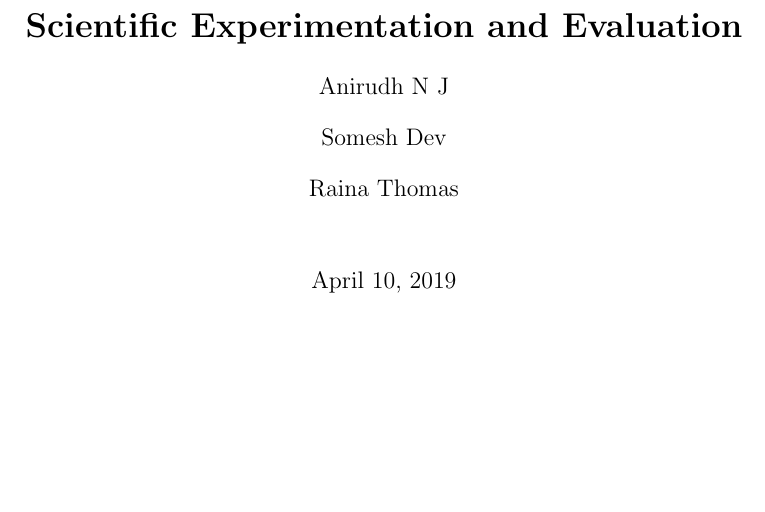
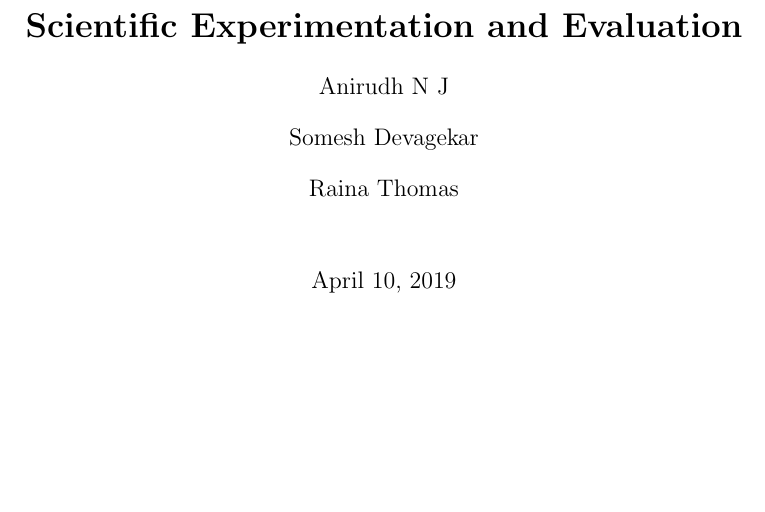
Before and after one commit to njanirudh/SEE-Project, a LaTeX problem sheet (Assignment 1/Assignment 01.tex): part of page 1 of 9, cut so that both start at the same text. Compiled offline with pdfLaTeX.

Commit message:
Updating the full name in the Assignment01

```diff
--- a/Assignment 1/Assignment 01.tex
+++ b/Assignment 1/Assignment 01.tex
@@ -18,7 +18,7 @@
 
 \author{\vspace{0.4cm}
 	Anirudh N J \\\vspace{0.4cm}
-	Somesh Dev \\\vspace{0.8cm}
+	Somesh Devagekar \\\vspace{0.8cm}
 	Raina Thomas}
 
 \title{
```
Also changed, not shown: Assignment 1/Assignment 01.pdf, 1 other file.
